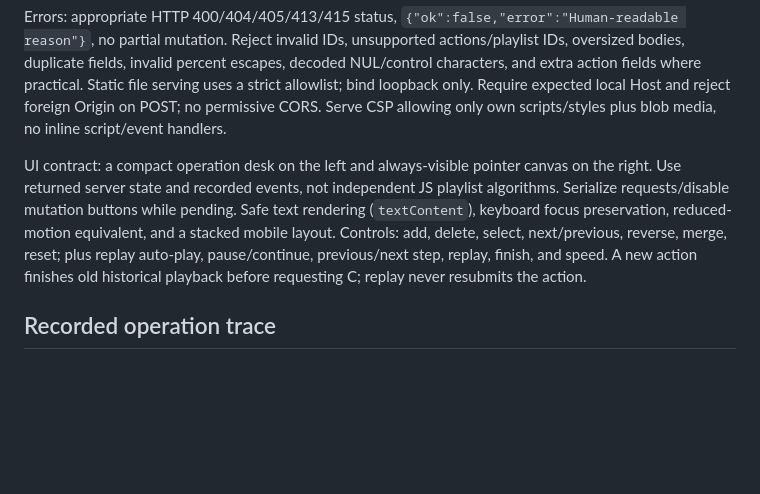
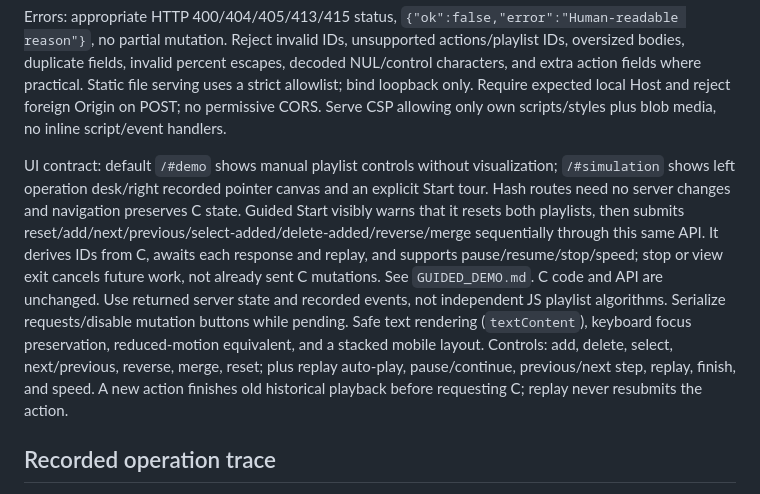
Before and after one commit to Rajveerx11/DSAProject, a Markdown page: API.md, the part around the change. GitHub-like rendering; blank space fills up the shorter version.

```diff
--- a/API.md
+++ b/API.md
@@ -54,7 +54,7 @@ Initial demo state: main has 3 records, secondary has 2. Titles/artists are samp
 
 Errors: appropriate HTTP 400/404/405/413/415 status, `{"ok":false,"error":"Human-readable reason"}`, no partial mutation. Reject invalid IDs, unsupported actions/playlist IDs, oversized bodies, duplicate fields, invalid percent escapes, decoded NUL/control characters, and extra action fields where practical. Static file serving uses a strict allowlist; bind loopback only. Require expected local Host and reject foreign Origin on POST; no permissive CORS. Serve CSP allowing only own scripts/styles plus blob media, no inline script/event handlers.
 
-UI contract: a compact operation desk on the left and always-visible pointer canvas on the right. Use returned server state and recorded events, not independent JS playlist algorithms. Serialize requests/disable mutation buttons while pending. Safe text rendering (`textContent`), keyboard focus preservation, reduced-motion equivalent, and a stacked mobile layout. Controls: add, delete, select, next/previous, reverse, merge, reset; plus replay auto-play, pause/continue, previous/next step, replay, finish, and speed. A new action finishes old historical playback before requesting C; replay never resubmits the action.
+UI contract: default `/#demo` shows manual playlist controls without visualization; `/#simulation` shows left operation desk/right recorded pointer canvas and an explicit Start tour. Hash routes need no server changes and navigation preserves C state. Guided Start visibly warns that it resets both playlists, then submits reset/add/next/previous/select-added/delete-added/reverse/merge sequentially through this same API. It derives IDs from C, awaits each response and replay, and supports pause/resume/stop/speed; stop or view exit cancels future work, not already sent C mutations. See `GUIDED_DEMO.md`. C code and API are unchanged. Use returned server state and recorded events, not independent JS playlist algorithms. Serialize requests/disable mutation buttons while pending. Safe text rendering (`textContent`), keyboard focus preservation, reduced-motion equivalent, and a stacked mobile layout. Controls: add, delete, select, next/previous, reverse, merge, reset; plus replay auto-play, pause/continue, previous/next step, replay, finish, and speed. A new action finishes old historical playback before requesting C; replay never resubmits the action.
 
 ## Recorded operation trace
 Every successful state includes `operation.trace` with `before` (two copied C playlist snapshots), `events`, and `truncated`. See `SIMULATION.md` for event shapes. `allocate`, `visit`, `pointer`, and `free` events are emitted by actual DLL code. Numeric node IDs represent node pointer fields; `id:null` represents playlist head/tail/current fields. From/to use null for NULL. Initial/reset traces are empty explicit replacements with before equal to final state. Invalid requests preserve the previous trace. Capacity is 632 events and a 512 KiB response budget; allowed operations at 200 records are fully captured. Intermediate frames are historical allocation/field projections and may be cyclic or temporarily disconnected; final order/membership/size comes exclusively from top-level playlists.
```
Also changed, not shown: PLAN.md (+1 -1 lines), README.md (+15 -7 lines).
